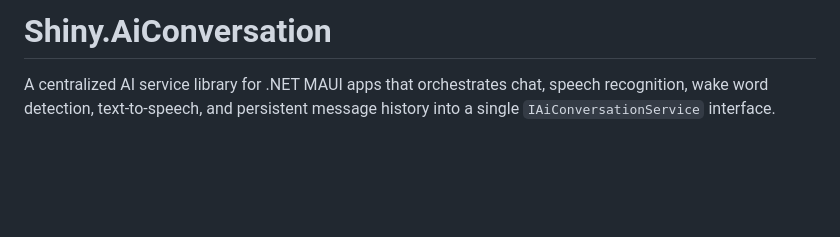
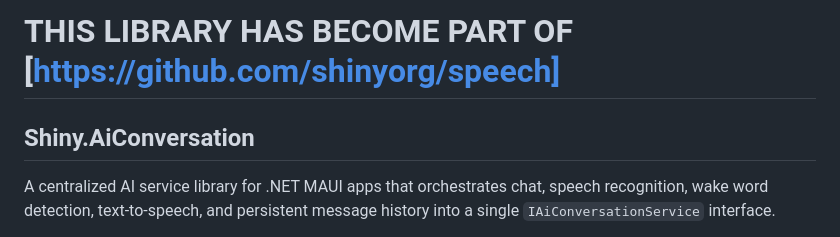
Before and after one commit to shinyorg/aiconversation, a Markdown page: readme.md, the part around the change. GitHub-like rendering; blank space fills up the shorter version.

Commit message:
Update README to reflect library integration
Updated library information to indicate integration with ShinyOrg's speech repository.

```diff
--- a/readme.md
+++ b/readme.md
@@ -1,4 +1,6 @@
-# Shiny.AiConversation
+# THIS LIBRARY HAS BECOME PART OF [https://github.com/shinyorg/speech]
+
+## Shiny.AiConversation
 
 A centralized AI service library for .NET MAUI apps that orchestrates chat, speech recognition, wake word detection, text-to-speech, and persistent message history into a single `IAiConversationService` interface.
 
```
